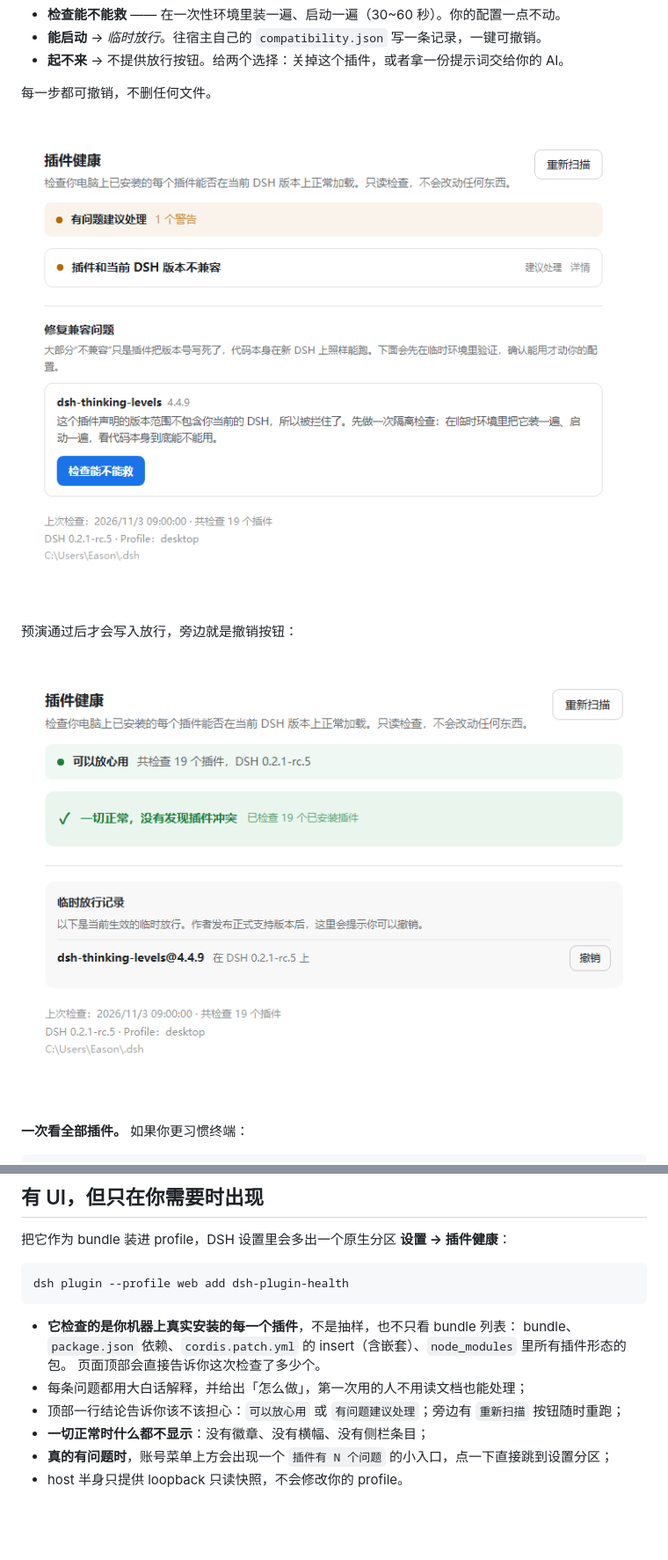
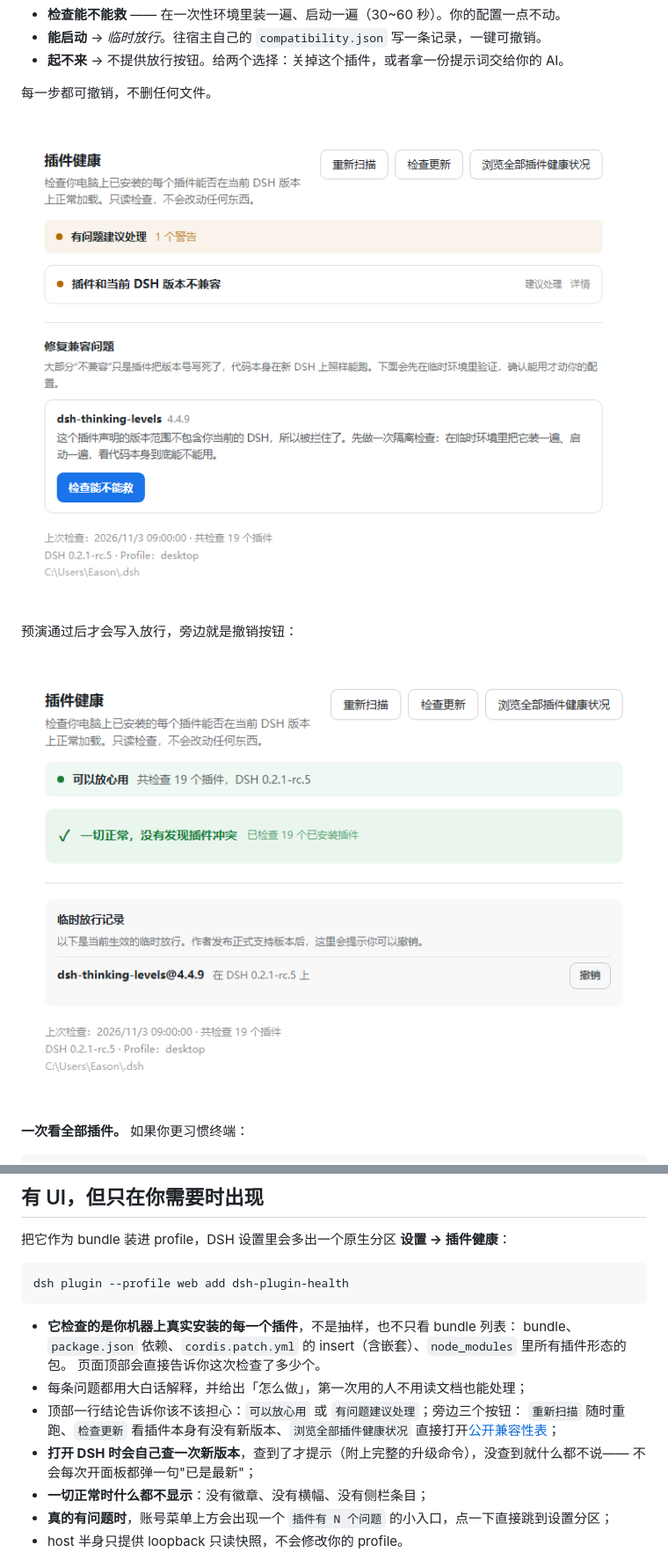
Before and after one commit to EasonMWS/dsh-plugin-health, a Markdown page: docs/README.zh.md, 2 parts joined by grey strips. Shown at 88% size. GitHub-like rendering; pictures changed too: docs/images/settings-exemption.zh.png, docs/images/settings-finding.zh.png; blank space fills up the shorter version.

```diff
--- a/docs/README.zh.md
+++ b/docs/README.zh.md
@@ -375,7 +375,11 @@ dsh plugin --profile web add dsh-plugin-health
   bundle、`package.json` 依赖、`cordis.patch.yml` 的 insert（含嵌套）、`node_modules` 里所有插件形态的包。
   页面顶部会直接告诉你这次检查了多少个。
 - 每条问题都用大白话解释，并给出「怎么做」，第一次用的人不用读文档也能处理；
-- 顶部一行结论告诉你该不该担心：`可以放心用` 或 `有问题建议处理`；旁边有 `重新扫描` 按钮随时重跑；
+- 顶部一行结论告诉你该不该担心：`可以放心用` 或 `有问题建议处理`；旁边三个按钮：
+  `重新扫描` 随时重跑、`检查更新` 看插件本身有没有新版本、`浏览全部插件健康状况`
+  直接打开[公开兼容性表](https://easonmws.github.io/dsh-plugin-health/compat/)；
+- **打开 DSH 时会自己查一次新版本**，查到了才提示（附上完整的升级命令），没查到就什么都不说——
+  不会每次开面板都弹一句"已是最新"；
 - **一切正常时什么都不显示**：没有徽章、没有横幅、没有侧栏条目；
 - **真的有问题时**，账号菜单上方会出现一个 `插件有 N 个问题` 的小入口，点一下直接跳到设置分区；
 - host 半身只提供 loopback 只读快照，不会修改你的 profile。
```
Also changed, not shown: other parts of docs/README.zh.md (+1 -1 lines), CHANGELOG.md (+46 -0 lines), README.md (+7 -3 lines), docs/images/settings-exemption.png, docs/images/settings-finding.png, 11 other files.
